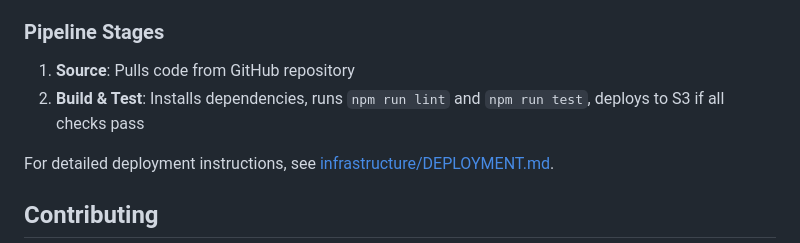
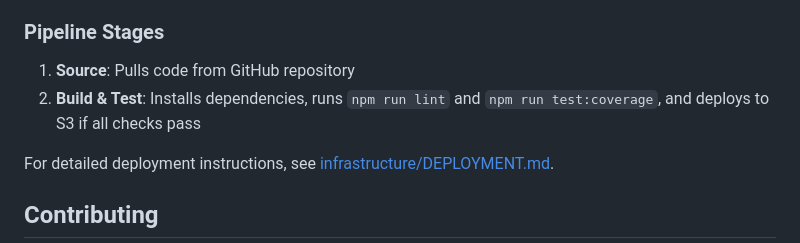
Before and after one commit to rwiturralde/claude-code-experiment, a Markdown page: README.md, the part around the change. Rendered like a GitHub page.

Commit message:
Fix Pipeline Stages to reference npm run test:coverage per buildspec.yml
Co-authored-by: rwiturralde <7671008+rwiturralde@users.noreply.github.com>

```diff
--- a/README.md
+++ b/README.md
@@ -156,7 +156,7 @@ This project includes infrastructure-as-code for deployment to AWS as a static w
 ### Pipeline Stages
 
 1. **Source**: Pulls code from GitHub repository
-2. **Build & Test**: Installs dependencies, runs `npm run lint` and `npm run test`, deploys to S3 if all checks pass
+2. **Build & Test**: Installs dependencies, runs `npm run lint` and `npm run test:coverage`, and deploys to S3 if all checks pass
 
 For detailed deployment instructions, see [infrastructure/DEPLOYMENT.md](infrastructure/DEPLOYMENT.md).
 
```
